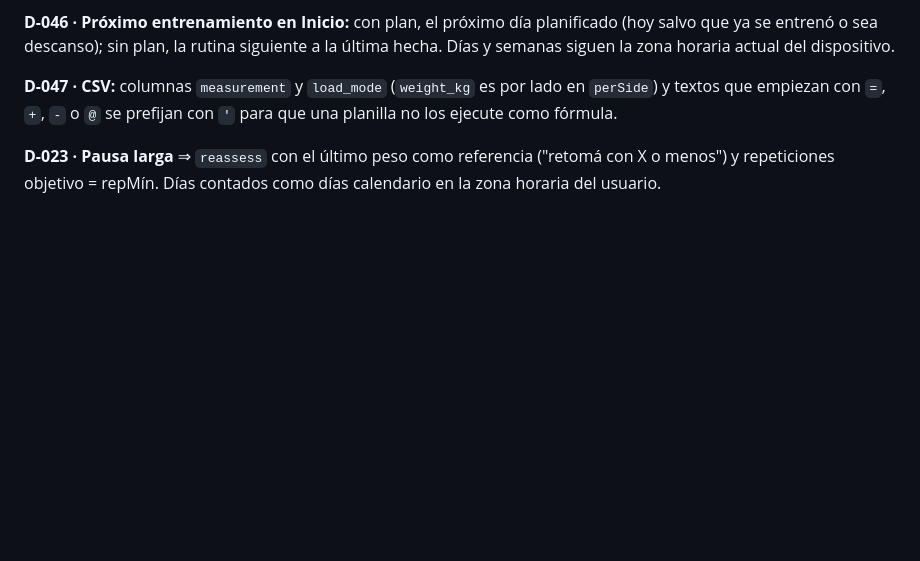
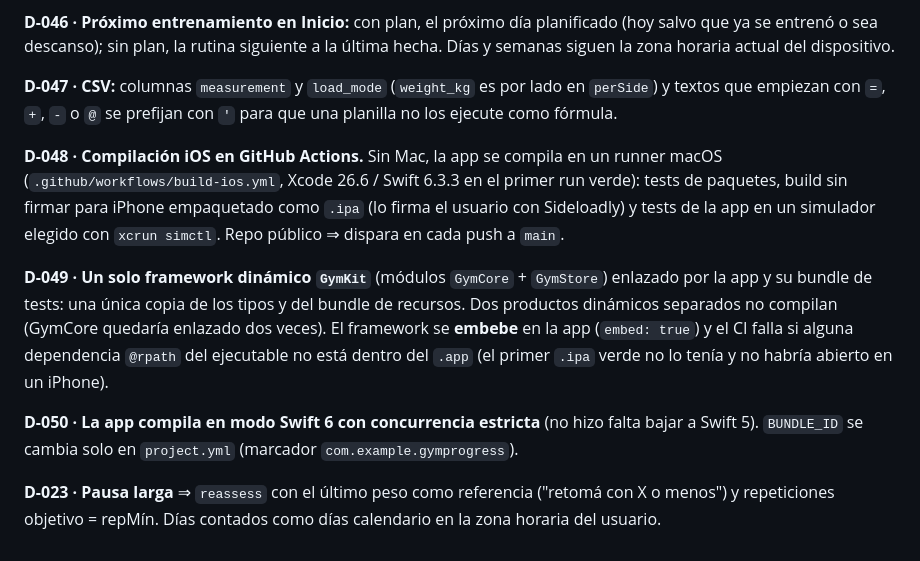
Before and after one commit to attadialuc-gif/GymProgress, a Markdown page: docs/DECISIONS.md, the part around the change. Drawn GitHub-style; blank space fills up the shorter version.

Commit message:
Document iOS CI build, embedded GymKit framework and delivery
Co-Authored-By: Claude Opus 5.5 <noreply@anthropic.com>

```diff
--- a/docs/DECISIONS.md
+++ b/docs/DECISIONS.md
@@ -94,4 +94,10 @@ Formato: decisión · alternativas · motivo. Las decisiones del motor (D-010+)
 
 **D-047 · CSV:** columnas `measurement` y `load_mode` (`weight_kg` es por lado en `perSide`) y textos que empiezan con `=`, `+`, `-` o `@` se prefijan con `'` para que una planilla no los ejecute como fórmula.
 
+**D-048 · Compilación iOS en GitHub Actions.** Sin Mac, la app se compila en un runner macOS (`.github/workflows/build-ios.yml`, Xcode 26.6 / Swift 6.3.3 en el primer run verde): tests de paquetes, build sin firmar para iPhone empaquetado como `.ipa` (lo firma el usuario con Sideloadly) y tests de la app en un simulador elegido con `xcrun simctl`. Repo público ⇒ dispara en cada push a `main`.
+
+**D-049 · Un solo framework dinámico `GymKit`** (módulos `GymCore` + `GymStore`) enlazado por la app y su bundle de tests: una única copia de los tipos y del bundle de recursos. Dos productos dinámicos separados no compilan (GymCore quedaría enlazado dos veces). El framework se **embebe** en la app (`embed: true`) y el CI falla si alguna dependencia `@rpath` del ejecutable no está dentro del `.app` (el primer `.ipa` verde no lo tenía y no habría abierto en un iPhone).
+
+**D-050 · La app compila en modo Swift 6 con concurrencia estricta** (no hizo falta bajar a Swift 5). `BUNDLE_ID` se cambia solo en `project.yml` (marcador `com.example.gymprogress`).
+
 **D-023 · Pausa larga** ⇒ `reassess` con el último peso como referencia ("retomá con X o menos") y repeticiones objetivo = repMín. Días contados como días calendario en la zona horaria del usuario.
```
Also changed, not shown: docs/PROGRESS.md (+10 -0 lines).
